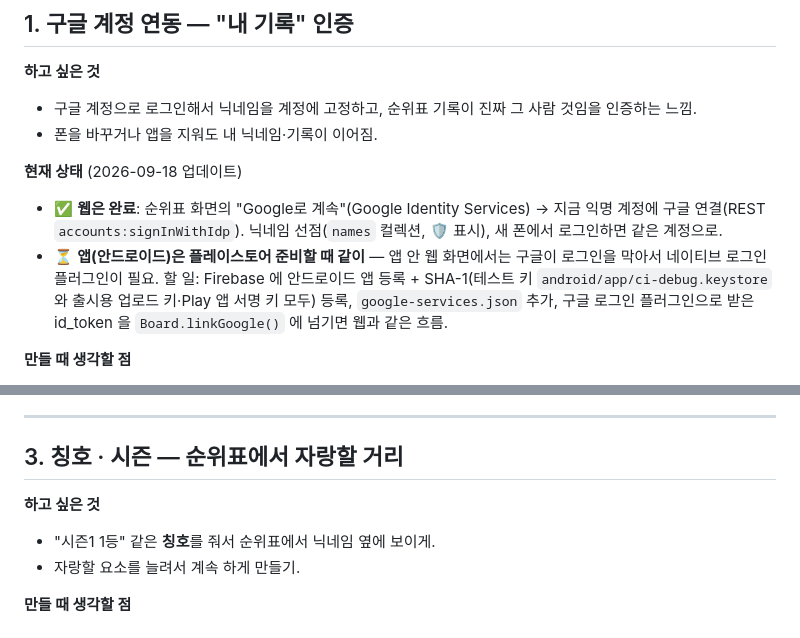
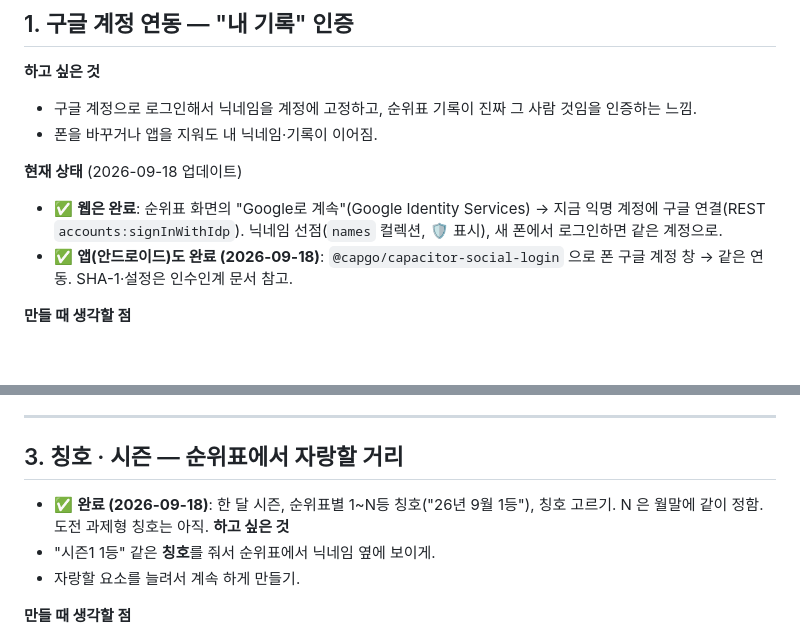
Before and after one commit to HN1022/dul-jung-hana, a Markdown page: 아이디어.md, 2 parts joined by grey strips. Drawn GitHub-style; blank space fills up the shorter version.

Commit message:
아이디어: 앱 구글 연동·시즌 칭호 완료 표시
Co-Authored-By: Claude Opus 5 <noreply@anthropic.com>

```diff
--- a/아이디어.md
+++ b/아이디어.md
@@ -12,9 +12,7 @@
 
 **현재 상태** (2026-09-18 업데이트)
 - ✅ **웹은 완료**: 순위표 화면의 "Google로 계속"(Google Identity Services) → 지금 익명 계정에 구글 연결(REST `accounts:signInWithIdp`). 닉네임 선점(`names` 컬렉션, 🛡 표시), 새 폰에서 로그인하면 같은 계정으로.
-- ⏳ **앱(안드로이드)은 플레이스토어 준비할 때 같이** — 앱 안 웹 화면에서는 구글이 로그인을 막아서 네이티브 로그인 플러그인이 필요.
-  할 일: Firebase 에 안드로이드 앱 등록 + SHA-1(테스트 키 `android/app/ci-debug.keystore` 와 출시용 업로드 키·Play 앱 서명 키 모두) 등록,
-  `google-services.json` 추가, 구글 로그인 플러그인으로 받은 id_token 을 `Board.linkGoogle()` 에 넘기면 웹과 같은 흐름.
+- ✅ **앱(안드로이드)도 완료 (2026-09-18)**: `@capgo/capacitor-social-login` 으로 폰 구글 계정 창 → 같은 연동. SHA-1·설정은 인수인계 문서 참고.
 
 **만들 때 생각할 점**
 - 지금은 기기마다 익명 로그인(uid). Firebase 는 익명 계정을 구글 계정에 **연결(link)** 하면 uid 가 그대로 유지돼서, 지금까지의 순위표 기록을 잃지 않고 옮길 수 있다.
@@ -41,6 +39,8 @@
 ---
 
 ## 3. 칭호 · 시즌 — 순위표에서 자랑할 거리
+
+- ✅ **완료 (2026-09-18)**: 한 달 시즌, 순위표별 1~N등 칭호("26년 9월 1등"), 칭호 고르기. N 은 월말에 같이 정함. 도전 과제형 칭호는 아직.
 **하고 싶은 것**
 - "시즌1 1등" 같은 **칭호**를 줘서 순위표에서 닉네임 옆에 보이게.
 - 자랑할 요소를 늘려서 계속 하게 만들기.
```
